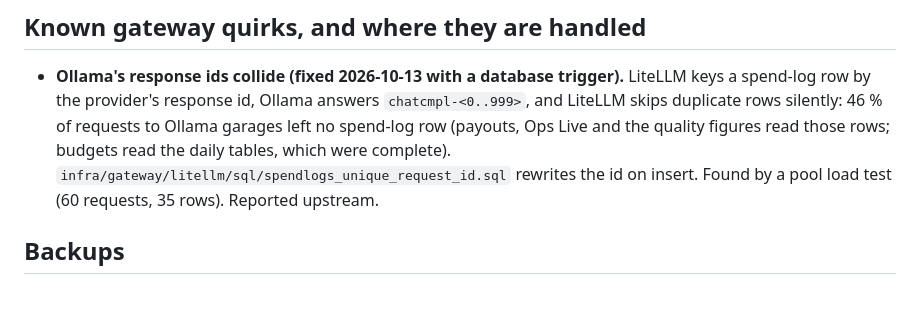
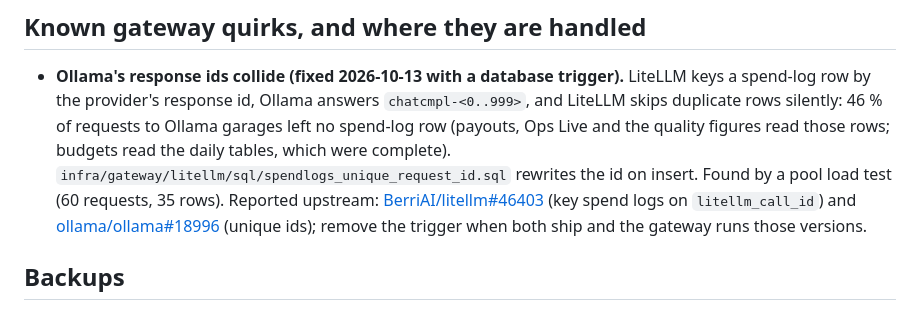
Before and after one commit to magnusfroste/garageai, a Markdown page: docs/architecture.md, the part around the change. Drawn GitHub-style.

Commit message:
docs: upstream issue links for the spend-log id collision (#136)
Co-authored-by: Magnus Froste <magnus.froste@gmail.com>
Co-authored-by: Claude Fable 5.1 <noreply@anthropic.com>

```diff
--- a/docs/architecture.md
+++ b/docs/architecture.md
@@ -84,7 +84,7 @@ pool price set by GarageAI would be administration that grows with the catalogue
   skips duplicate rows silently: 46 % of requests to Ollama garages left no spend-log row (payouts,
   Ops Live and the quality figures read those rows; budgets read the daily tables, which were
   complete). `infra/gateway/litellm/sql/spendlogs_unique_request_id.sql` rewrites the id on
-  insert. Found by a pool load test (60 requests, 35 rows). Reported upstream.
+  insert. Found by a pool load test (60 requests, 35 rows). Reported upstream: [BerriAI/litellm#46403](https://github.com/BerriAI/litellm/issues/46403) (key spend logs on `litellm_call_id`) and [ollama/ollama#18996](https://github.com/ollama/ollama/issues/18996) (unique ids); remove the trigger when both ship and the gateway runs those versions.
 
 ## Backups
 
```
